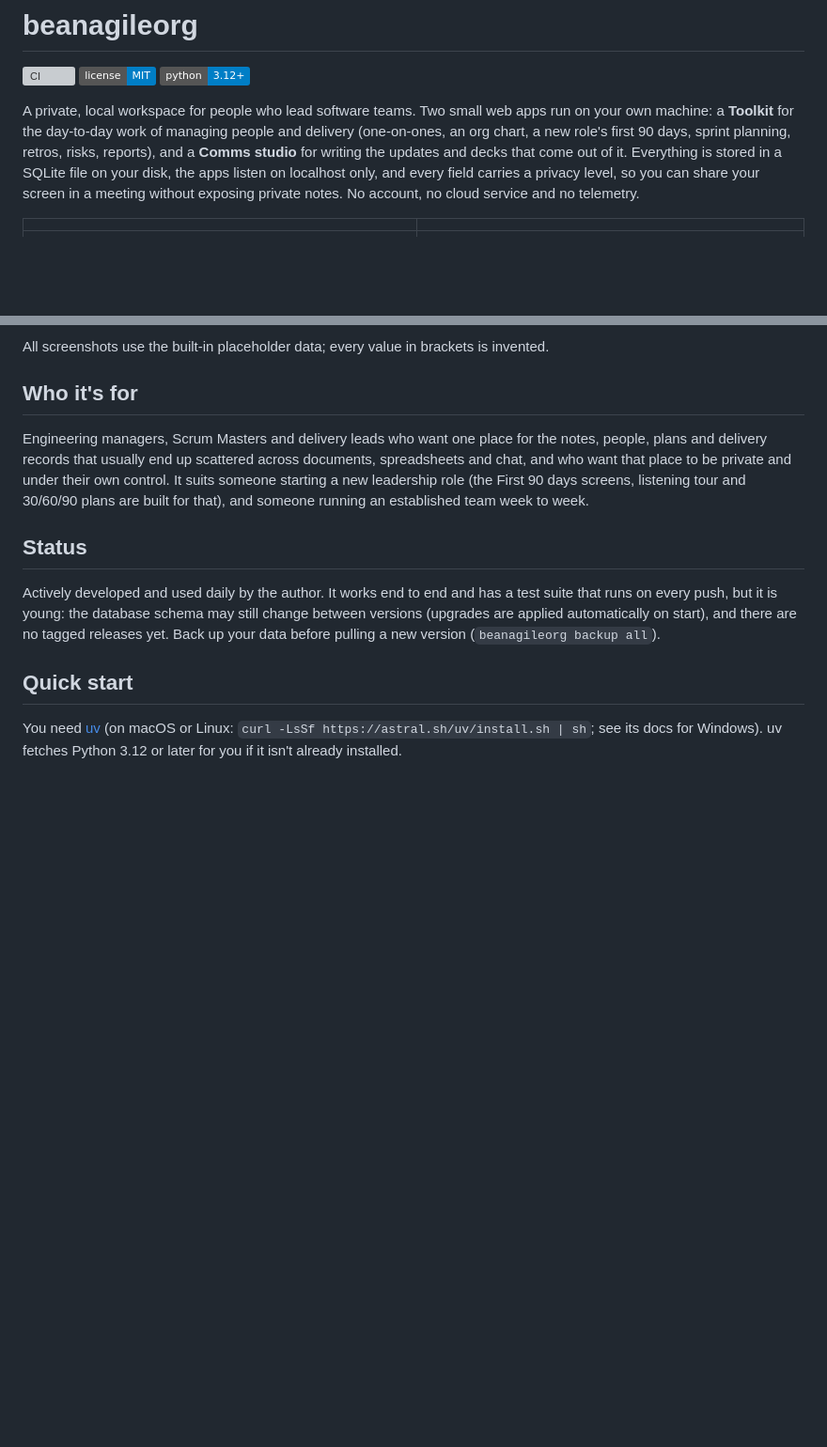
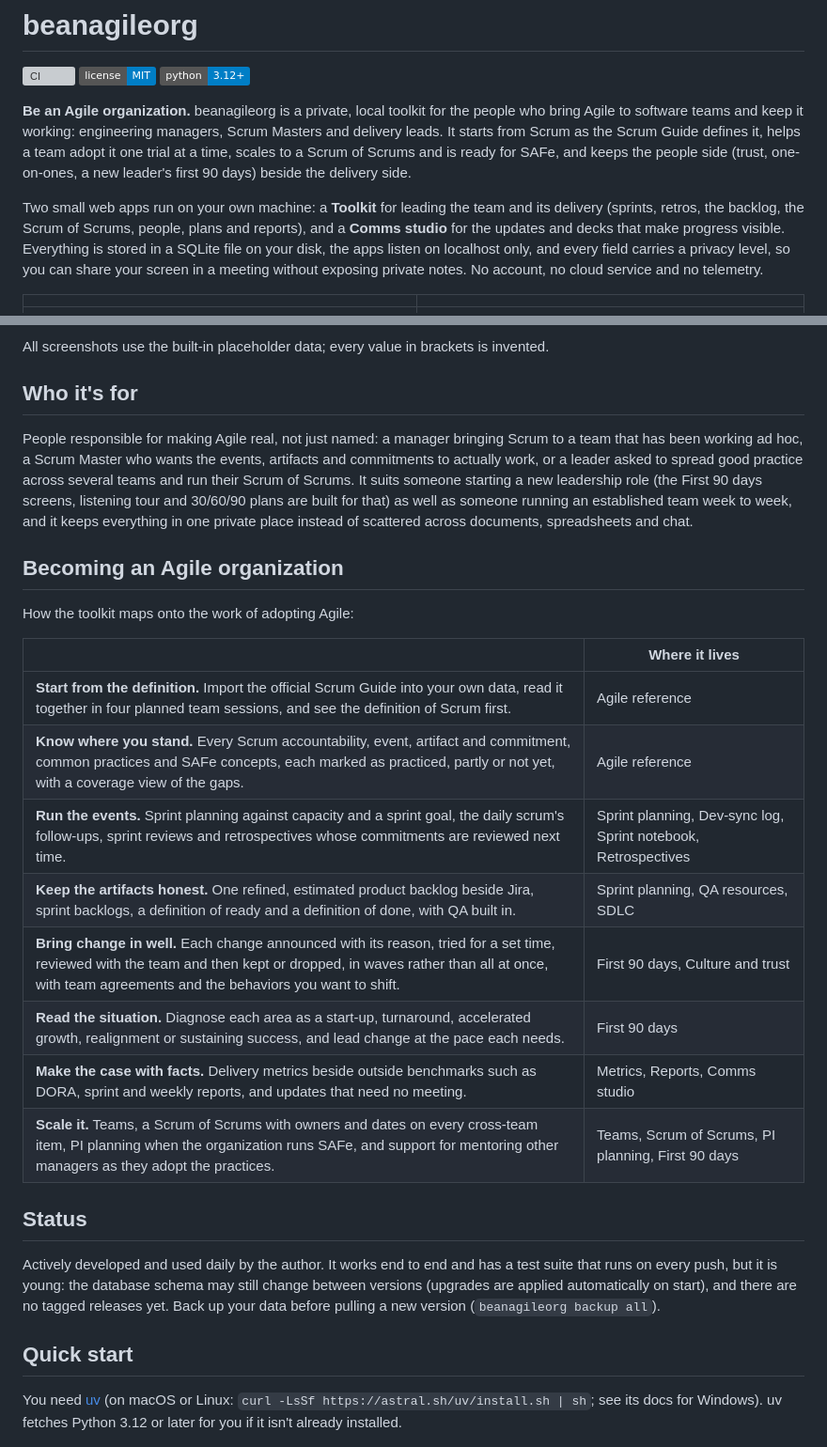
Before and after one commit to plutado/beanagileorg, a Markdown page: README.md, 2 parts joined by grey strips. Shown at 94% size. Rendered like a GitHub page; badges without logos; blank space fills up the shorter version; grey boxes are pictures that could not be loaded.

Commit message:
Lead the README with being an Agile organization
The opening, audience and a new map of how the toolkit supports adopting
Agile: start from the Scrum Guide, know where you stand, run the events,
keep the artifacts honest, bring change in well, read the situation, make
the case with facts, and scale to a Scrum of Scrums and SAFe.

Co-Authored-By: Claude Opus 5.5 <noreply@anthropic.com>

```diff
--- a/README.md
+++ b/README.md
@@ -4,7 +4,9 @@
 [![License: MIT](https://img.shields.io/badge/license-MIT-blue.svg)](LICENSE)
 [![Python 3.12+](https://img.shields.io/badge/python-3.12%2B-blue.svg)](pyproject.toml)
 
-A private, local workspace for people who lead software teams. Two small web apps run on your own machine: a **Toolkit** for the day-to-day work of managing people and delivery (one-on-ones, an org chart, a new role's first 90 days, sprint planning, retros, risks, reports), and a **Comms studio** for writing the updates and decks that come out of it. Everything is stored in a SQLite file on your disk, the apps listen on localhost only, and every field carries a privacy level, so you can share your screen in a meeting without exposing private notes. No account, no cloud service and no telemetry.
+**Be an Agile organization.** beanagileorg is a private, local toolkit for the people who bring Agile to software teams and keep it working: engineering managers, Scrum Masters and delivery leads. It starts from Scrum as the Scrum Guide defines it, helps a team adopt it one trial at a time, scales to a Scrum of Scrums and is ready for SAFe, and keeps the people side (trust, one-on-ones, a new leader's first 90 days) beside the delivery side.
+
+Two small web apps run on your own machine: a **Toolkit** for leading the team and its delivery (sprints, retros, the backlog, the Scrum of Scrums, people, plans and reports), and a **Comms studio** for the updates and decks that make progress visible. Everything is stored in a SQLite file on your disk, the apps listen on localhost only, and every field carries a privacy level, so you can share your screen in a meeting without exposing private notes. No account, no cloud service and no telemetry.
 
 | | |
 | --- | --- |
@@ -17,7 +19,22 @@ All screenshots use the built-in placeholder data; every value in brackets is in
 
 ## Who it's for
 
-Engineering managers, Scrum Masters and delivery leads who want one place for the notes, people, plans and delivery records that usually end up scattered across documents, spreadsheets and chat, and who want that place to be private and under their own control. It suits someone starting a new leadership role (the First 90 days screens, listening tour and 30/60/90 plans are built for that), and someone running an established team week to week.
+People responsible for making Agile real, not just named: a manager bringing Scrum to a team that has been working ad hoc, a Scrum Master who wants the events, artifacts and commitments to actually work, or a leader asked to spread good practice across several teams and run their Scrum of Scrums. It suits someone starting a new leadership role (the First 90 days screens, listening tour and 30/60/90 plans are built for that) as well as someone running an established team week to week, and it keeps everything in one private place instead of scattered across documents, spreadsheets and chat.
+
+## Becoming an Agile organization
+
+How the toolkit maps onto the work of adopting Agile:
+
+| | Where it lives |
+| --- | --- |
+| **Start from the definition.** Import the official Scrum Guide into your own data, read it together in four planned team sessions, and see the definition of Scrum first. | Agile reference |
+| **Know where you stand.** Every Scrum accountability, event, artifact and commitment, common practices and SAFe concepts, each marked as practiced, partly or not yet, with a coverage view of the gaps. | Agile reference |
+| **Run the events.** Sprint planning against capacity and a sprint goal, the daily scrum's follow-ups, sprint reviews and retrospectives whose commitments are reviewed next time. | Sprint planning, Dev-sync log, Sprint notebook, Retrospectives |
+| **Keep the artifacts honest.** One refined, estimated product backlog beside Jira, sprint backlogs, a definition of ready and a definition of done, with QA built in. | Sprint planning, QA resources, SDLC |
+| **Bring change in well.** Each change announced with its reason, tried for a set time, reviewed with the team and then kept or dropped, in waves rather than all at once, with team agreements and the behaviors you want to shift. | First 90 days, Culture and trust |
+| **Read the situation.** Diagnose each area as a start-up, turnaround, accelerated growth, realignment or sustaining success, and lead change at the pace each needs. | First 90 days |
+| **Make the case with facts.** Delivery metrics beside outside benchmarks such as DORA, sprint and weekly reports, and updates that need no meeting. | Metrics, Reports, Comms studio |
+| **Scale it.** Teams, a Scrum of Scrums with owners and dates on every cross-team item, PI planning when the organization runs SAFe, and support for mentoring other managers as they adopt the practices. | Teams, Scrum of Scrums, PI planning, First 90 days |
 
 ## Status
 
```
